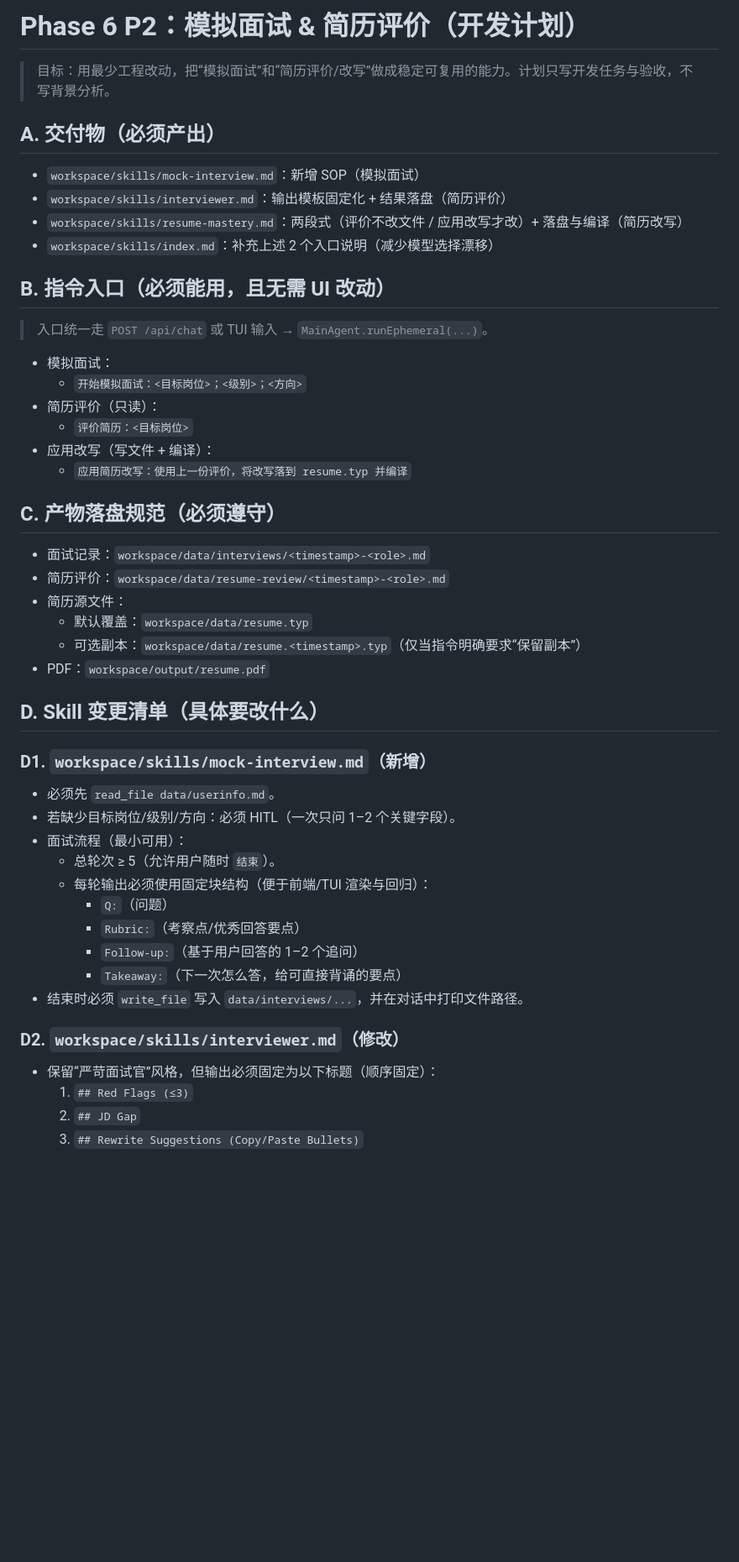
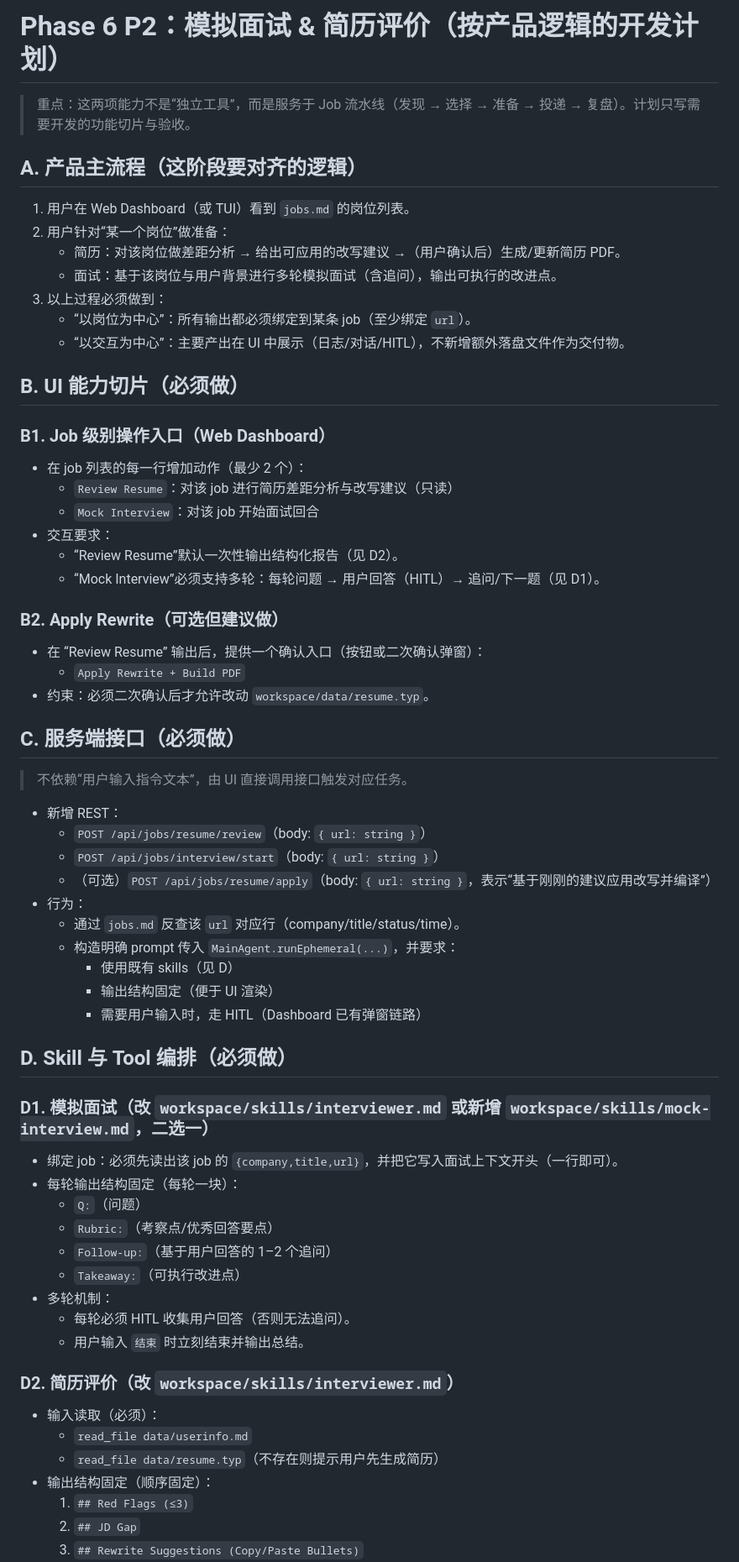
Before and after one commit to a48zhang/jobclaw, a Markdown page: docs/dev/phase6-p2-interview-resume.md, the part around one of its changes. Shown at 84% size. Rendered like a GitHub page; blank space fills up the shorter version.

Commit message:
Plan: align P2 with product flow

```diff
--- a/docs/dev/phase6-p2-interview-resume.md
+++ b/docs/dev/phase6-p2-interview-resume.md
@@ -1,52 +1,69 @@
-# Phase 6 P2：模拟面试 & 简历评价（开发计划）
+# Phase 6 P2：模拟面试 & 简历评价（按产品逻辑的开发计划）
 
-> 目标：用最少工程改动，把“模拟面试”和“简历评价/改写”做成稳定可复用的能力。计划只写开发任务与验收，不写背景分析。
+> 重点：这两项能力不是“独立工具”，而是服务于 Job 流水线（发现 → 选择 → 准备 → 投递 → 复盘）。计划只写需要开发的功能切片与验收。
 
-## A. 交付物（必须产出）
+## A. 产品主流程（这阶段要对齐的逻辑）
 
-- `workspace/skills/mock-interview.md`：新增 SOP（模拟面试）
-- `workspace/skills/interviewer.md`：输出模板固定化 + 结果落盘（简历评价）
-- `workspace/skills/resume-mastery.md`：两段式（评价不改文件 / 应用改写才改）+ 落盘与编译（简历改写）
-- `workspace/skills/index.md`：补充上述 2 个入口说明（减少模型选择漂移）
+1. 用户在 Web Dashboard（或 TUI）看到 `jobs.md` 的岗位列表。
+2. 用户针对“某一个岗位”做准备：
+   - 简历：对该岗位做差距分析 → 给出可应用的改写建议 →（用户确认后）生成/更新简历 PDF。
+   - 面试：基于该岗位与用户背景进行多轮模拟面试（含追问），输出可执行的改进点。
+3. 以上过程必须做到：
+   - “以岗位为中心”：所有输出都必须绑定到某条 job（至少绑定 `url`）。
+   - “以交互为中心”：主要产出在 UI 中展示（日志/对话/HITL），不新增额外落盘文件作为交付物。
 
-## B. 指令入口（必须能用，且无需 UI 改动）
+## B. UI 能力切片（必须做）
 
-> 入口统一走 `POST /api/chat` 或 TUI 输入 → `MainAgent.runEphemeral(...)`。
+### B1. Job 级别操作入口（Web Dashboard）
 
-- 模拟面试：
-  - `开始模拟面试：<目标岗位>；<级别>；<方向>`
-- 简历评价（只读）：
-  - `评价简历：<目标岗位>`
-- 应用改写（写文件 + 编译）：
-  - `应用简历改写：使用上一份评价，将改写落到 resume.typ 并编译`
+- 在 job 列表的每一行增加动作（最少 2 个）：
+  - `Review Resume`：对该 job 进行简历差距分析与改写建议（只读）
+  - `Mock Interview`：对该 job 开始面试回合
+- 交互要求：
+  - “Review Resume”默认一次性输出结构化报告（见 D2）。
+  - “Mock Interview”必须支持多轮：每轮问题 → 用户回答（HITL）→ 追问/下一题（见 D1）。
 
-## C. 产物落盘规范（必须遵守）
+### B2. Apply Rewrite（可选但建议做）
 
-- 面试记录：`workspace/data/interviews/<timestamp>-<role>.md`
-- 简历评价：`workspace/data/resume-review/<timestamp>-<role>.md`
-- 简历源文件：
-  - 默认覆盖：`workspace/data/resume.typ`
-  - 可选副本：`workspace/data/resume.<timestamp>.typ`（仅当指令明确要求“保留副本”）
-- PDF：`workspace/output/resume.pdf`
+- 在 “Review Resume” 输出后，提供一个确认入口（按钮或二次确认弹窗）：
+  - `Apply Rewrite + Build PDF`
+- 约束：必须二次确认后才允许改动 `workspace/data/resume.typ`。
 
-## D. Skill 变更清单（具体要改什么）
+## C. 服务端接口（必须做）
 
-### D1. `workspace/skills/mock-interview.md`（新增）
+> 不依赖“用户输入指令文本”，由 UI 直接调用接口触发对应任务。
 
-- 必须先 `read_file data/userinfo.md`。
-- 若缺少目标岗位/级别/方向：必须 HITL（一次只问 1–2 个关键字段）。
-- 面试流程（最小可用）：
-  - 总轮次 ≥ 5（允许用户随时 `结束`）。
-  - 每轮输出必须使用固定块结构（便于前端/TUI 渲染与回归）：
-    - `Q:`（问题）
-    - `Rubric:`（考察点/优秀回答要点）
-    - `Follow-up:`（基于用户回答的 1–2 个追问）
-    - `Takeaway:`（下一次怎么答，给可直接背诵的要点）
-- 结束时必须 `write_file` 写入 `data/interviews/...`，并在对话中打印文件路径。
+- 新增 REST：
+  - `POST /api/jobs/resume/review`（body: `{ url: string }`）
+  - `POST /api/jobs/interview/start`（body: `{ url: string }`）
+  - （可选）`POST /api/jobs/resume/apply`（body: `{ url: string }`，表示“基于刚刚的建议应用改写并编译”）
+- 行为：
+  - 通过 `jobs.md` 反查该 `url` 对应行（company/title/status/time）。
+  - 构造明确 prompt 传入 `MainAgent.runEphemeral(...)`，并要求：
+    - 使用既有 skills（见 D）
+    - 输出结构固定（便于 UI 渲染）
+    - 需要用户输入时，走 HITL（Dashboard 已有弹窗链路）
 
-### D2. `workspace/skills/interviewer.md`（修改）
+## D. Skill 与 Tool 编排（必须做）
 
-- 保留“严苛面试官”风格，但输出必须固定为以下标题（顺序固定）：
+### D1. 模拟面试（改 `workspace/skills/interviewer.md` 或新增 `workspace/skills/mock-interview.md`，二选一）
+
+- 绑定 job：必须先读出该 job 的 `{company,title,url}`，并把它写入面试上下文开头（一行即可）。
+- 每轮输出结构固定（每轮一块）：
+  - `Q:`（问题）
+  - `Rubric:`（考察点/优秀回答要点）
+  - `Follow-up:`（基于用户回答的 1–2 个追问）
+  - `Takeaway:`（可执行改进点）
+- 多轮机制：
+  - 每轮必须 HITL 收集用户回答（否则无法追问）。
+  - 用户输入 `结束` 时立刻结束并输出总结。
+
+### D2. 简历评价（改 `workspace/skills/interviewer.md`）
+
+- 输入读取（必须）：
+  - `read_file data/userinfo.md`
+  - `read_file data/resume.typ`（不存在则提示用户先生成简历）
+- 输出结构固定（顺序固定）：
   1) `## Red Flags (≤3)`
   2) `## JD Gap`
   3) `## Rewrite Suggestions (Copy/Paste Bullets)`
```
Also changed, not shown: other parts of docs/dev/phase6-p2-interview-resume.md (+20 -35 lines).
